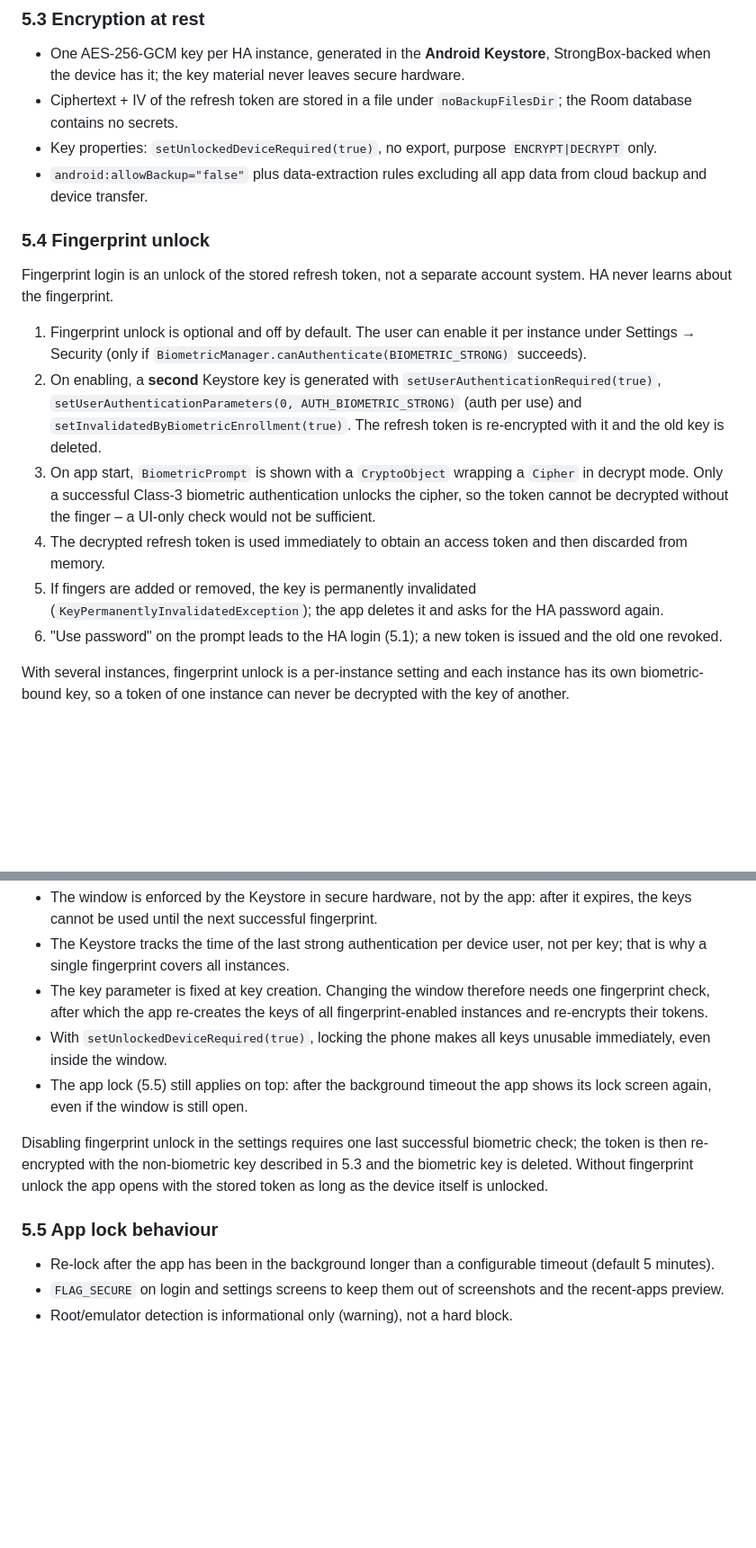
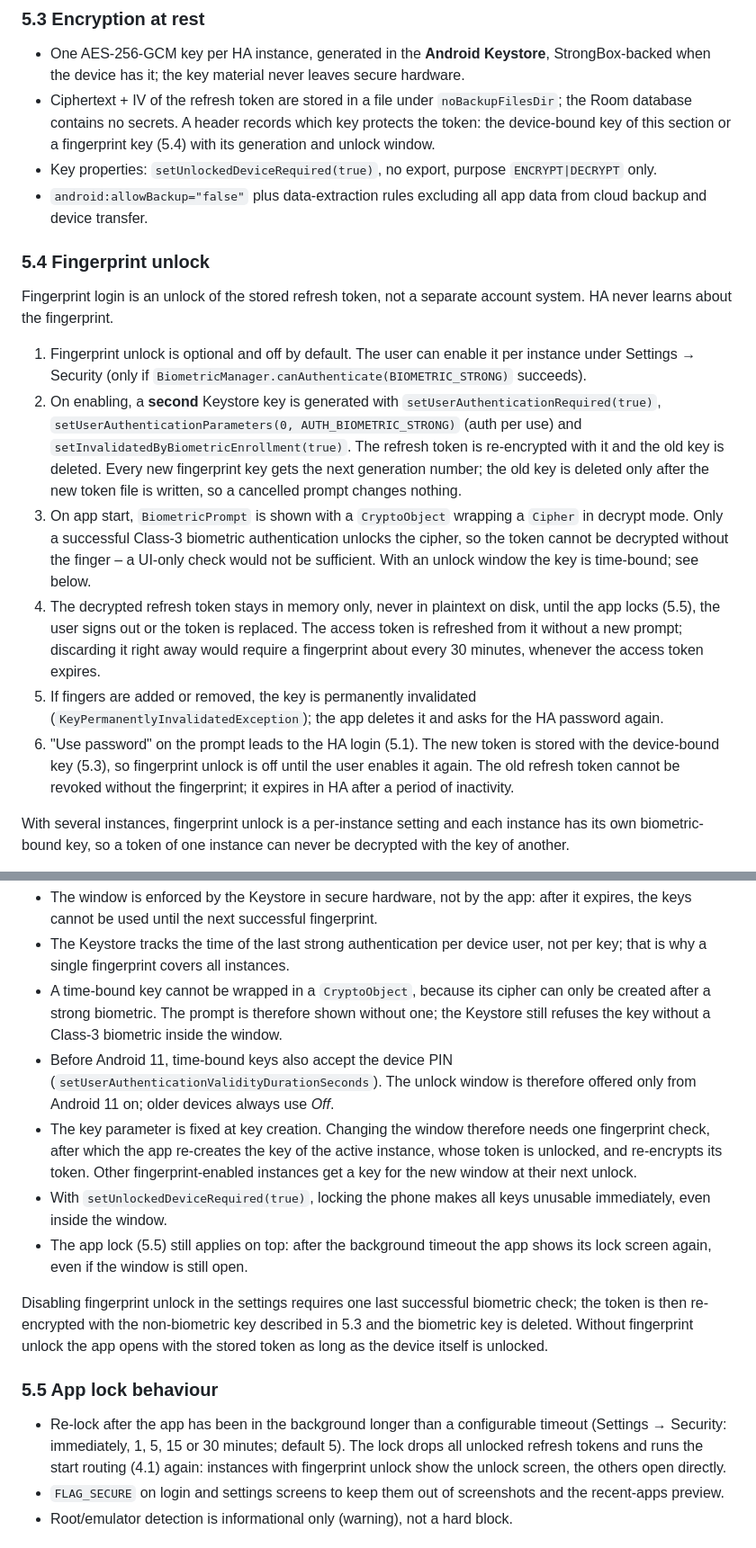
Before and after one commit to stacknoise/haac-bridge, a Markdown page: docs/concept.md, 2 parts joined by grey strips. Shown at 90% size. Drawn GitHub-style; blank space fills up the shorter version.

Commit message:
docs(concept): fingerprint unlock and app lock details (5.3, 5.4, 5.5, 12, 17.3) (#13)
Same concept changes as stacknoise/haac-android part 3:
unlocked refresh token kept in memory until the app lock, fingerprint key
generations, time-bound keys without CryptoObject (unlock window from
Android 11), "Use password" turns fingerprint unlock off, lock timeout
choices, fingerprint state derived from the token file, new codes
HAAC-SEC-003 and HAAC-SEC-004.

Co-authored-by: Claude Opus 5.5 <noreply@anthropic.com>

```diff
--- a/docs/concept.md
+++ b/docs/concept.md
@@ -238,7 +238,7 @@ sequenceDiagram
 ### 5.3 Encryption at rest
 
 - One AES-256-GCM key per HA instance, generated in the **Android Keystore**, StrongBox-backed when the device has it; the key material never leaves secure hardware.
-- Ciphertext + IV of the refresh token are stored in a file under `noBackupFilesDir`; the Room database contains no secrets.
+- Ciphertext + IV of the refresh token are stored in a file under `noBackupFilesDir`; the Room database contains no secrets. A header records which key protects the token: the device-bound key of this section or a fingerprint key (5.4) with its generation and unlock window.
 - Key properties: `setUnlockedDeviceRequired(true)`, no export, purpose `ENCRYPT|DECRYPT` only.
 - `android:allowBackup="false"` plus data-extraction rules excluding all app data from cloud backup and device transfer.
 
@@ -247,11 +247,11 @@ sequenceDiagram
 Fingerprint login is an unlock of the stored refresh token, not a separate account system. HA never learns about the fingerprint.
 
 1. Fingerprint unlock is optional and off by default. The user can enable it per instance under Settings → Security (only if `BiometricManager.canAuthenticate(BIOMETRIC_STRONG)` succeeds).
-2. On enabling, a **second** Keystore key is generated with `setUserAuthenticationRequired(true)`, `setUserAuthenticationParameters(0, AUTH_BIOMETRIC_STRONG)` (auth per use) and `setInvalidatedByBiometricEnrollment(true)`. The refresh token is re-encrypted with it and the old key is deleted.
-3. On app start, `BiometricPrompt` is shown with a `CryptoObject` wrapping a `Cipher` in decrypt mode. Only a successful Class-3 biometric authentication unlocks the cipher, so the token cannot be decrypted without the finger – a UI-only check would not be sufficient.
-4. The decrypted refresh token is used immediately to obtain an access token and then discarded from memory.
+2. On enabling, a **second** Keystore key is generated with `setUserAuthenticationRequired(true)`, `setUserAuthenticationParameters(0, AUTH_BIOMETRIC_STRONG)` (auth per use) and `setInvalidatedByBiometricEnrollment(true)`. The refresh token is re-encrypted with it and the old key is deleted. Every new fingerprint key gets the next generation number; the old key is deleted only after the new token file is written, so a cancelled prompt changes nothing.
+3. On app start, `BiometricPrompt` is shown with a `CryptoObject` wrapping a `Cipher` in decrypt mode. Only a successful Class-3 biometric authentication unlocks the cipher, so the token cannot be decrypted without the finger – a UI-only check would not be sufficient. With an unlock window the key is time-bound; see below.
+4. The decrypted refresh token stays in memory only, never in plaintext on disk, until the app locks (5.5), the user signs out or the token is replaced. The access token is refreshed from it without a new prompt; discarding it right away would require a fingerprint about every 30 minutes, whenever the access token expires.
 5. If fingers are added or removed, the key is permanently invalidated (`KeyPermanentlyInvalidatedException`); the app deletes it and asks for the HA password again.
-6. "Use password" on the prompt leads to the HA login (5.1); a new token is issued and the old one revoked.
+6. "Use password" on the prompt leads to the HA login (5.1). The new token is stored with the device-bound key (5.3), so fingerprint unlock is off until the user enables it again. The old refresh token cannot be revoked without the fingerprint; it expires in HA after a period of inactivity.
 
 With several instances, fingerprint unlock is a per-instance setting and each instance has its own biometric-bound key, so a token of one instance can never be decrypted with the key of another.
 
@@ -264,7 +264,9 @@ With several instances, fingerprint unlock is a per-instance setting and each in
 
 - The window is enforced by the Keystore in secure hardware, not by the app: after it expires, the keys cannot be used until the next successful fingerprint.
 - The Keystore tracks the time of the last strong authentication per device user, not per key; that is why a single fingerprint covers all instances.
-- The key parameter is fixed at key creation. Changing the window therefore needs one fingerprint check, after which the app re-creates the keys of all fingerprint-enabled instances and re-encrypts their tokens.
+- A time-bound key cannot be wrapped in a `CryptoObject`, because its cipher can only be created after a strong biometric. The prompt is therefore shown without one; the Keystore still refuses the key without a Class-3 biometric inside the window.
+- Before Android 11, time-bound keys also accept the device PIN (`setUserAuthenticationValidityDurationSeconds`). The unlock window is therefore offered only from Android 11 on; older devices always use *Off*.
+- The key parameter is fixed at key creation. Changing the window therefore needs one fingerprint check, after which the app re-creates the key of the active instance, whose token is unlocked, and re-encrypts its token. Other fingerprint-enabled instances get a key for the new window at their next unlock.
 - With `setUnlockedDeviceRequired(true)`, locking the phone makes all keys unusable immediately, even inside the window.
 - The app lock (5.5) still applies on top: after the background timeout the app shows its lock screen again, even if the window is still open.
 
@@ -272,7 +274,7 @@ Disabling fingerprint unlock in the settings requires one last successful biomet
 
 ### 5.5 App lock behaviour
 
-- Re-lock after the app has been in the background longer than a configurable timeout (default 5 minutes).
+- Re-lock after the app has been in the background longer than a configurable timeout (Settings → Security: immediately, 1, 5, 15 or 30 minutes; default 5). The lock drops all unlocked refresh tokens and runs the start routing (4.1) again: instances with fingerprint unlock show the unlock screen, the others open directly.
 - `FLAG_SECURE` on login and settings screens to keep them out of screenshots and the recent-apps preview.
 - Root/emulator detection is informational only (warning), not a hard block.
 
```
Also changed, not shown: other parts of docs/concept.md (+3 -1 lines).
